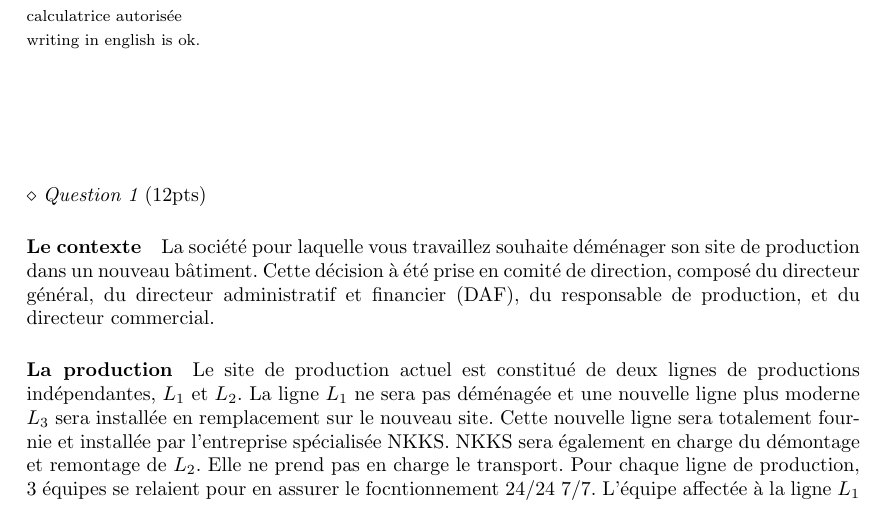
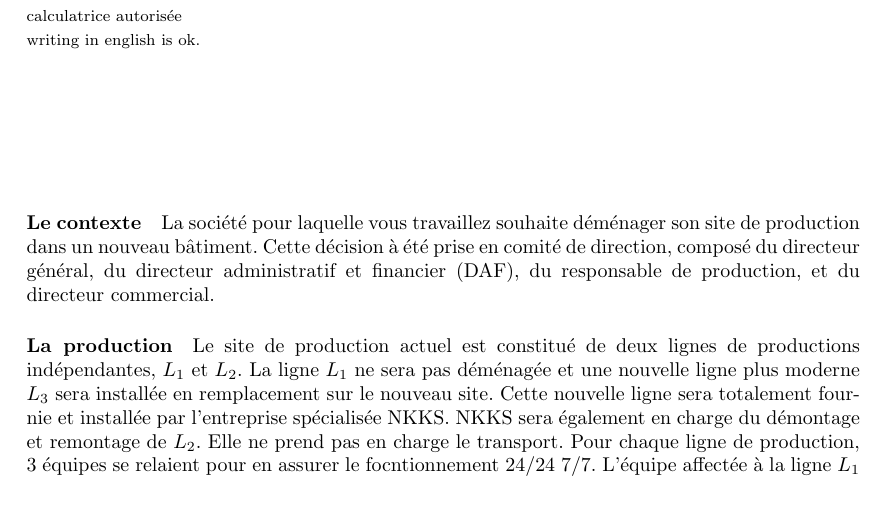
Before and after one commit to duanegris/texts, a LaTeX problem sheet (gp/exam/exam-12.tex): part of page 1 of 2, cut so that both start at the same text. Compiled offline with pdfLaTeX; the source files are stored in an older character set and shown here as Unicode.

Commit message:
parasite

```diff
--- a/gp/exam/exam-12.tex
+++ b/gp/exam/exam-12.tex
@@ -42,7 +42,6 @@ writing in english is ok.\\
 
 \vspace{.5cm}
 
-\noindent  $\diamond$ {\em Question 1} (12pts)
 
 \paragraph{Le contexte}
 
```
